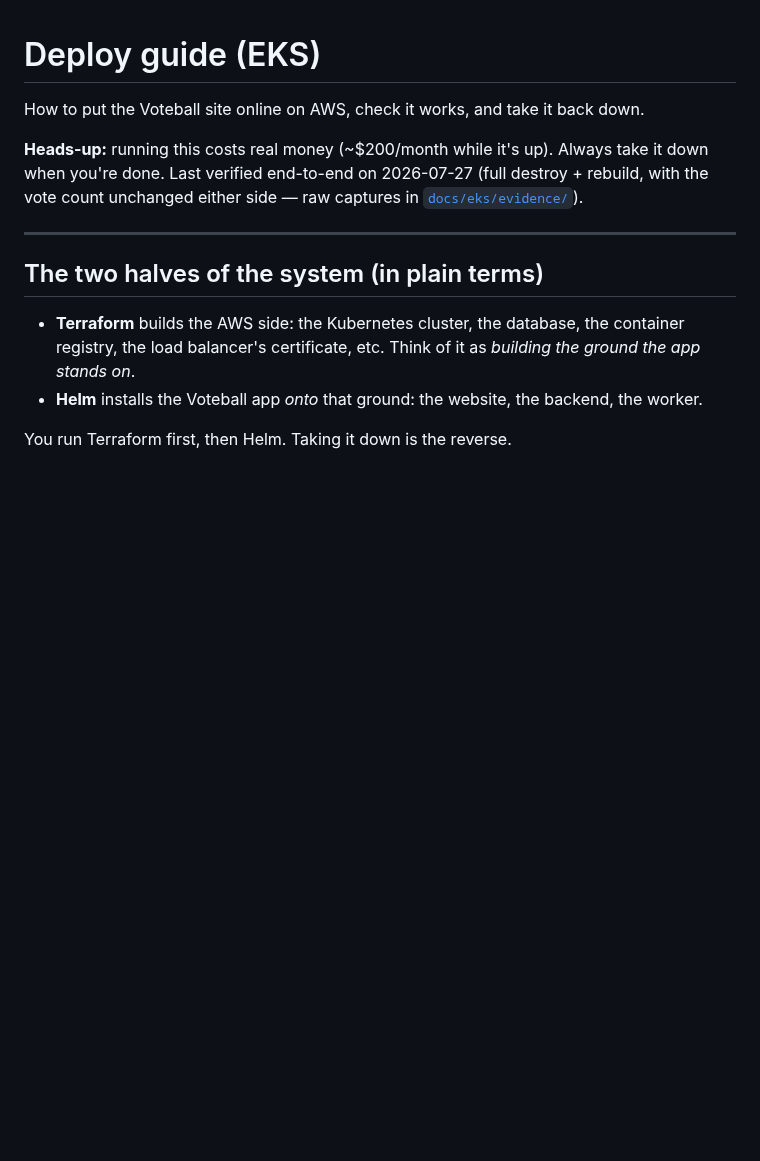
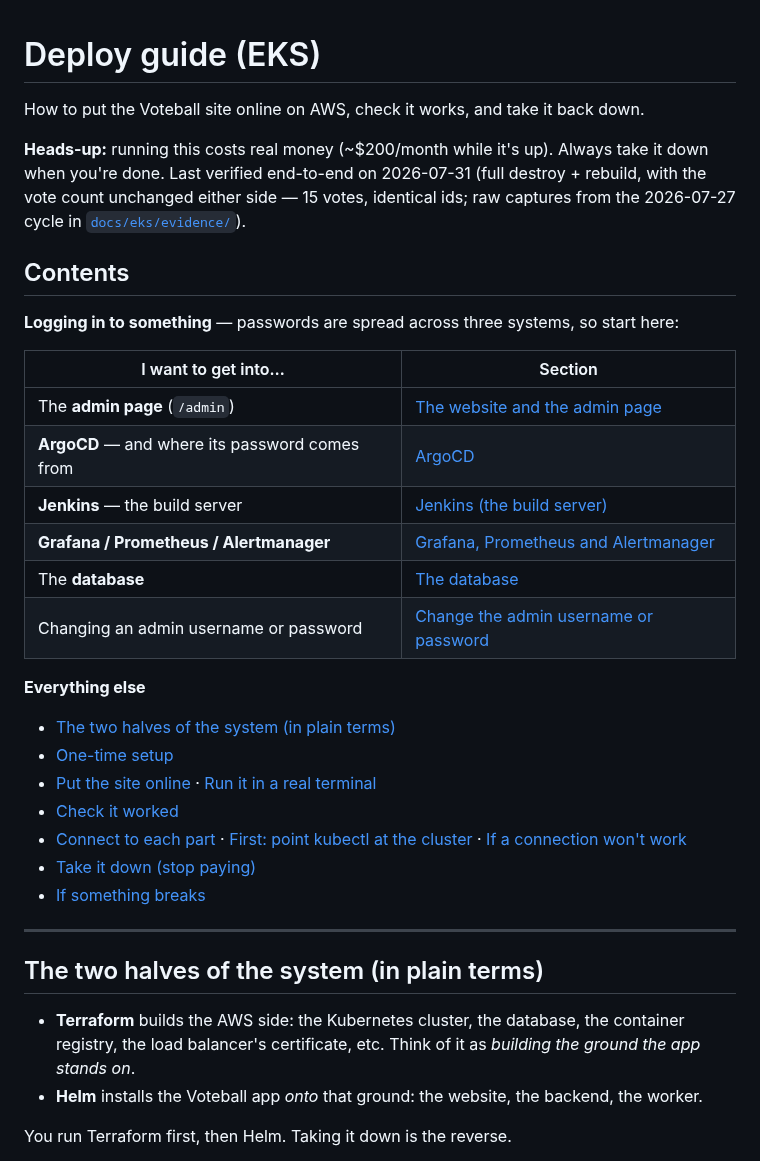
Before and after one commit to Latnook/voteball, a Markdown page: docs/deploy.md, the part around the change. GitHub-like rendering; blank space fills up the shorter version.

Commit message:
docs(deploy): add a contents table led by 'how do I log into X'
The ArgoCD password command was already at line 344 of a 544-line file
with no table of contents, so the only way to find it was to grep. The
answer being written is not the same as it being reachable.

Contents leads with a login-oriented table rather than document order,
because passwords here live in three different places (the app's in
Secrets Manager, Jenkins' in Secrets Manager but seeded separately,
ArgoCD's generated into a Kubernetes Secret) and 'which one am I even
looking for' is the actual question. All 16 anchors verified to resolve.

Also refreshes the 'last verified end-to-end' line to the 2026-07-31
destroy/rebuild (15 votes, identical ids), keeping the pointer to the
2026-07-27 raw captures.

```diff
--- a/docs/deploy.md
+++ b/docs/deploy.md
@@ -3,8 +3,34 @@
 How to put the Voteball site online on AWS, check it works, and take it back down.
 
 **Heads-up:** running this costs real money (~$200/month while it's up). Always take it down when
-you're done. Last verified end-to-end on 2026-07-27 (full destroy + rebuild, with the vote count
-unchanged either side — raw captures in [`docs/eks/evidence/`](eks/evidence/)).
+you're done. Last verified end-to-end on 2026-07-31 (full destroy + rebuild, with the vote count
+unchanged either side — 15 votes, identical ids; raw captures from the 2026-07-27 cycle in
+[`docs/eks/evidence/`](eks/evidence/)).
+
+## Contents
+
+**Logging in to something** — passwords are spread across three systems, so start here:
+
+| I want to get into… | Section |
+|---|---|
+| The **admin page** (`/admin`) | [The website and the admin page](#the-website-and-the-admin-page) |
+| **ArgoCD** — and where its password comes from | [ArgoCD](#argocd) |
+| **Jenkins** — the build server | [Jenkins (the build server)](#jenkins-the-build-server) |
+| **Grafana / Prometheus / Alertmanager** | [Grafana, Prometheus and Alertmanager](#grafana-prometheus-and-alertmanager) |
+| The **database** | [The database](#the-database) |
+| Changing an admin username or password | [Change the admin username or password](#change-the-admin-username-or-password) |
+
+**Everything else**
+
+- [The two halves of the system (in plain terms)](#the-two-halves-of-the-system-in-plain-terms)
+- [One-time setup](#one-time-setup)
+- [Put the site online](#put-the-site-online) · [Run it in a real terminal](#run-it-in-a-real-terminal)
+- [Check it worked](#check-it-worked)
+- [Connect to each part](#connect-to-each-part-dashboards-argocd-jenkins-the-database) ·
+  [First: point kubectl at the cluster](#first-point-kubectl-at-the-cluster) ·
+  [If a connection won't work](#if-a-connection-wont-work)
+- [Take it down (stop paying)](#take-it-down-stop-paying)
+- [If something breaks](#if-something-breaks)
 
 ---
 
```
